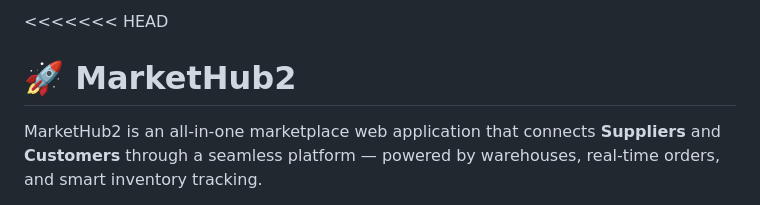
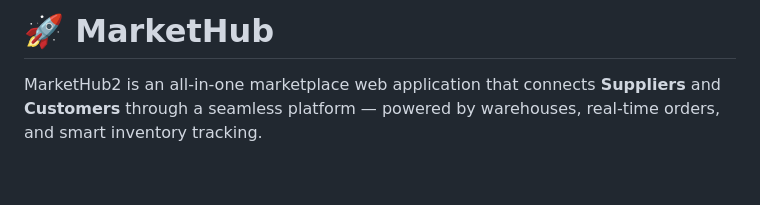
Before and after one commit to Shanu48/MarketHub, a Markdown page: README.md, the part around the change. GitHub-like rendering; blank space fills up the shorter version.

```diff
--- a/README.md
+++ b/README.md
@@ -1,5 +1,4 @@
-<<<<<<< HEAD
-# 🚀 MarketHub2
+# 🚀 MarketHub
 
 MarketHub2 is an all-in-one marketplace web application that connects **Suppliers** and **Customers** through a seamless platform — powered by warehouses, real-time orders, and smart inventory tracking.
 
```
